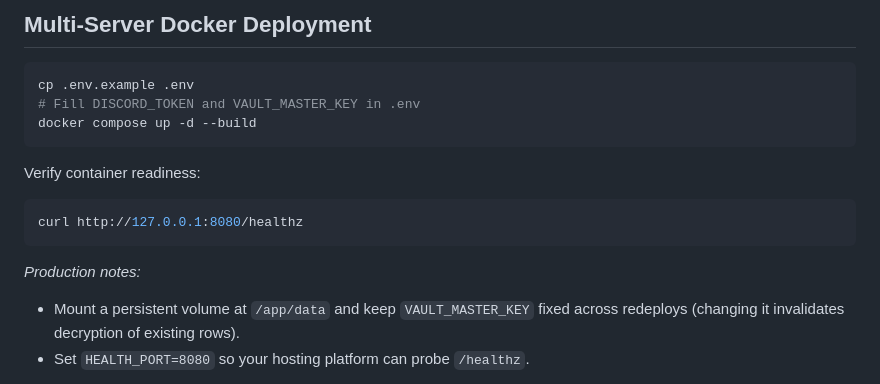
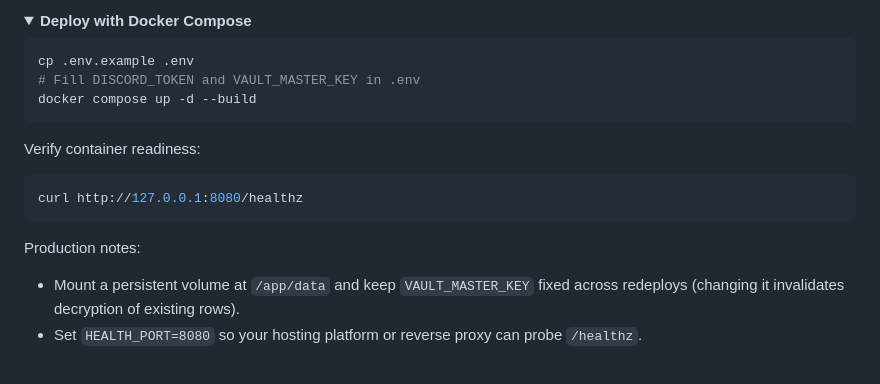
Before and after one commit to yammdd/tldr-bot, a Markdown page: README.md, the part around one of its changes. Drawn GitHub-style; folded sections open.

````diff
--- a/README.md
+++ b/README.md
@@ -79,5 +126,6 @@ This repository includes `railway.toml` and an automatic volume-permission entry
 
-## Multi-Server Docker Deployment
+<details>
+<summary><strong>Deploy with Docker Compose</strong></summary>
 
 ```bash
 cp .env.example .env
@@ -91,7 +139,7 @@ Verify container readiness:
 curl http://127.0.0.1:8080/healthz
 ```
 
-*Production notes:*
+Production notes:
 - Mount a persistent volume at `/app/data` and keep `VAULT_MASTER_KEY` fixed across redeploys (changing it invalidates decryption of existing rows).
-- Set `HEALTH_PORT=8080` so your hosting platform can probe `/healthz`.
+- Set `HEALTH_PORT=8080` so your hosting platform or reverse proxy can probe `/healthz`.
 
````
Also changed, not shown: other parts of README.md (+112 -60 lines), assets/bot-avatar.png, assets/preview-tldr.png (added), 2 other files.
